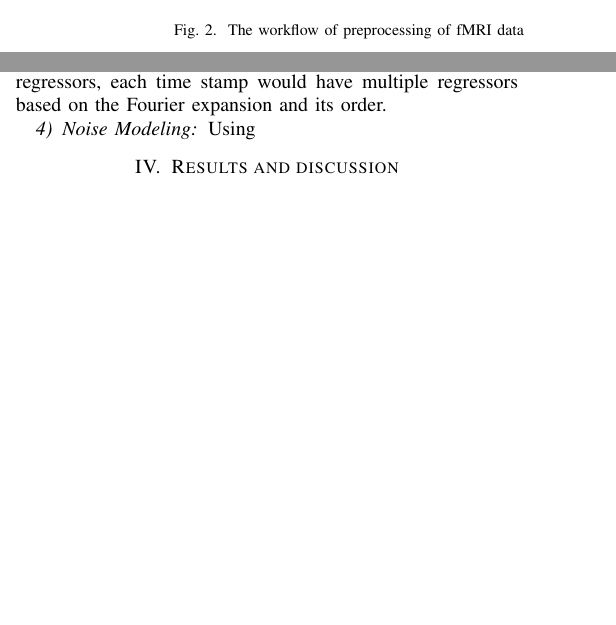
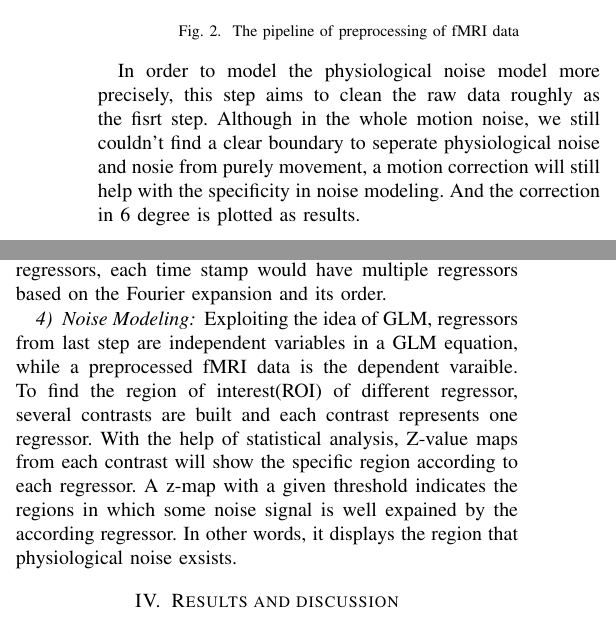
Before and after one commit to xinyiwan/fMRI-PhysioNoise, a LaTeX paper (report/main.tex, which reads report/Chapters/Methods.tex): two parts of the columns of pages 3 and 4 of 4 before the commit and two parts of the columns of pages 3 and 4 of 5 after it, joined at a grey line, cut so that both start at the same text, the shorter picture padded with empty space. Compiled offline with pdfLaTeX; a missing font is replaced by an installed copy or a similar font; a LaTeX package or settings file that is missing is left out.

Commit message:
Update Chapter 3

```diff
--- a/report/Chapters/Methods.tex
+++ b/report/Chapters/Methods.tex
@@ -52,9 +61,16 @@ suddenly contains tissue due to motion.\cite{poldrack2011handbook}
 \begin{figure}[htp]
     \centering
     \includegraphics[width=0.7\columnwidth]{Figures/gragh.png}
-    \caption{The workflow of preprocessing of fMRI data}
+    \caption{The pipeline of preprocessing of fMRI data}
     \label{fig:graph}
 \end{figure}
+
+In order to model the physiological noise model more precisely,
+this step aims to clean the raw data roughly as the fisrt step.
+Although in the whole motion noise, we still couldn't find a clear boundary
+to seperate physiological noise and nosie from purely movement, a motion correction will
+still help with the specificity in noise modeling. And the correction in 6 degree is plotted
+as results.
 
 \subsection{Processing of Physiological data}
 The main idea of processing physiological data is to extract needed regressors for the noise model.
@@ -151,8 +167,17 @@ to an abnormal amplitude that is higher than the normal range. In this work, abn
 kicked out before being used into the histogram.
 
 Finally, phase value from the histogram will be given a polarity according to the state of the time.
-Same as the cardiac regressors, each time stamp would have multiple regressors based on the Fourier expansion and its order.
+Same as the cardiac regressors, each time stamp would have multiple regressors based
+on the Fourier expansion and its order.
 
 
 \subsubsection{Noise Modeling}
-Using
+
+Exploiting the idea of GLM, regressors from last step are independent variables in a GLM
+equation, while a preprocessed fMRI data is the dependent varaible.
+To find the region of interest(ROI) of different regressor, several contrasts are built and
+each contrast represents one regressor. With the help of statistical analysis,
+Z-value maps from each contrast will show the specific region according to each regressor.
+A z-map with a given threshold indicates the regions in which
+some noise signal is well expained by the according regressor.
+In other words, it displays the region that physiological noise exsists.
```
Also changed, not shown: report/main.pdf, report/Chapters/Methods.tex (15 more changed lines).
